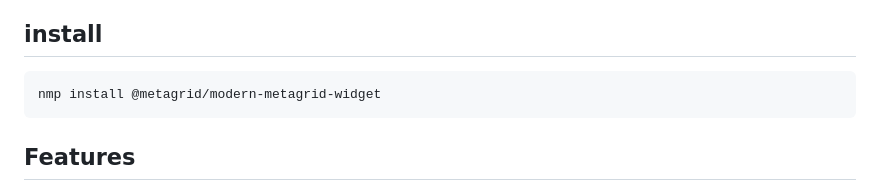
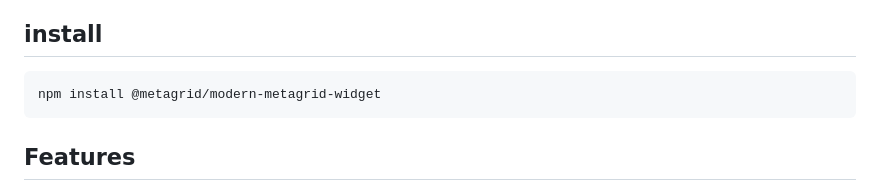
Before and after one commit to metagridch/modern-metagrid-widget, a Markdown page: Readme.md, the part around the change. Drawn GitHub-style.

Commit message:
Spelling error

````diff
--- a/Readme.md
+++ b/Readme.md
@@ -22,7 +22,7 @@ You could work around those limitation, but it's faster to just use the jquery p
 ## install
 
 ```bash
-nmp install @metagrid/modern-metagrid-widget
+npm install @metagrid/modern-metagrid-widget
 ```
 
 ## Features
````
